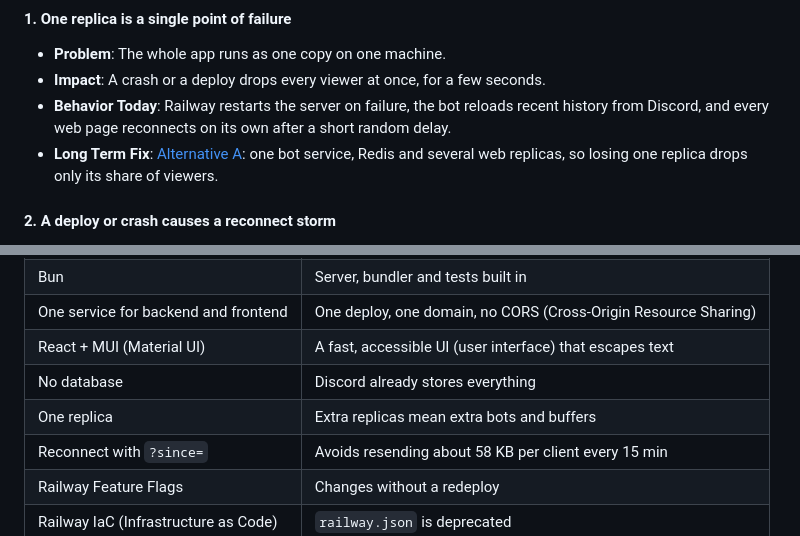
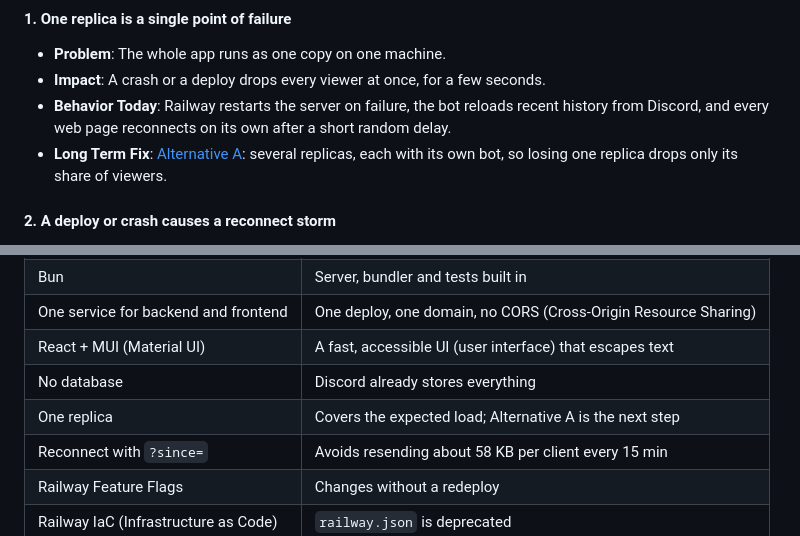
Before and after one commit to AmitKulkarni23/discord-relay, a Markdown page: README.md, 2 parts joined by grey strips. GitHub-like rendering.

```diff
--- a/README.md
+++ b/README.md
@@ -195,7 +195,7 @@ Failures of the server program itself (the running copy of the app, also called
 - **Problem**: The whole app runs as one copy on one machine.
 - **Impact**: A crash or a deploy drops every viewer at once, for a few seconds.
 - **Behavior Today**: Railway restarts the server on failure, the bot reloads recent history from Discord, and every web page reconnects on its own after a short random delay.
-- **Long Term Fix**: [Alternative A](#a-bot-service-redis-pubsub-and-web-replicas): one bot service, Redis and several web replicas, so losing one replica drops only its share of viewers.
+- **Long Term Fix**: [Alternative A](#a-bot-in-every-replica): several replicas, each with its own bot, so losing one replica drops only its share of viewers.
 
 #### 2. A deploy or crash causes a reconnect storm
 
@@ -472,7 +494,7 @@ data: 1
 | One service for backend and frontend | One deploy, one domain, no CORS (Cross-Origin Resource Sharing) |
 | React + MUI (Material UI) | A fast, accessible UI (user interface) that escapes text |
 | No database | Discord already stores everything |
-| One replica | Extra replicas mean extra bots and buffers |
+| One replica | Covers the expected load; Alternative A is the next step |
 | Reconnect with `?since=` | Avoids resending about 58 KB per client every 15 min |
 | Railway Feature Flags | Changes without a redeploy |
 | Railway IaC (Infrastructure as Code) | `railway.json` is deprecated |
```
Also changed, not shown: other parts of README.md (+38 -16 lines), docs/images/alt-a-bot-per-replica.png (added), docs/images/alt-b-redis.png (renamed from docs/images/alt-a-redis.png), docs/images/alt-c-postgres-redis.png (renamed from docs/images/alt-b-postgres-redis.png), 5 other files.
